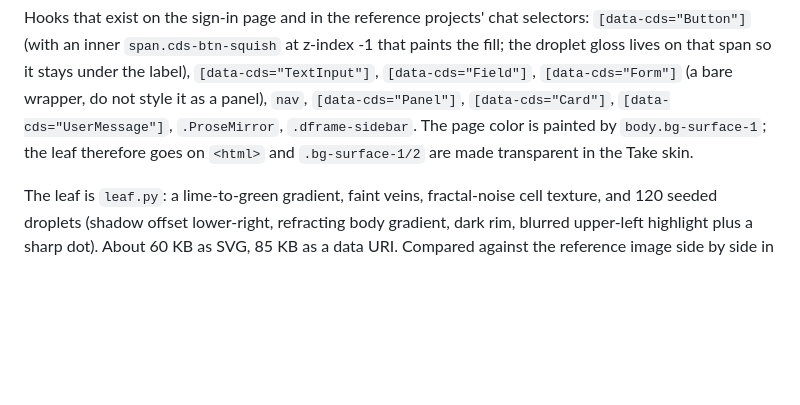
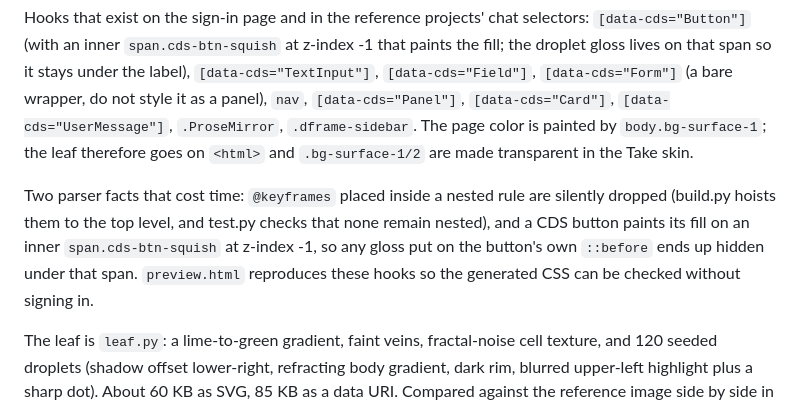
Before and after one commit to jobfinderbyivan/technozen-claude-theme, a Markdown page: NOTES.md, the part around the change. Rendered like a GitHub page; blank space fills up the shorter version.

```diff
--- a/NOTES.md
+++ b/NOTES.md
@@ -65,6 +65,8 @@ What the live page allows, checked on claude.ai in Chrome 152 (the desktop app's
 
 Hooks that exist on the sign-in page and in the reference projects' chat selectors: `[data-cds="Button"]` (with an inner `span.cds-btn-squish` at z-index -1 that paints the fill; the droplet gloss lives on that span so it stays under the label), `[data-cds="TextInput"]`, `[data-cds="Field"]`, `[data-cds="Form"]` (a bare wrapper, do not style it as a panel), `nav`, `[data-cds="Panel"]`, `[data-cds="Card"]`, `[data-cds="UserMessage"]`, `.ProseMirror`, `.dframe-sidebar`. The page color is painted by `body.bg-surface-1`; the leaf therefore goes on `<html>` and `.bg-surface-1/2` are made transparent in the Take skin.
 
+Two parser facts that cost time: `@keyframes` placed inside a nested rule are silently dropped (build.py hoists them to the top level, and test.py checks that none remain nested), and a CDS button paints its fill on an inner `span.cds-btn-squish` at z-index -1, so any gloss put on the button's own `::before` ends up hidden under that span. `preview.html` reproduces these hooks so the generated CSS can be checked without signing in.
+
 The leaf is `leaf.py`: a lime-to-green gradient, faint veins, fractal-noise cell texture, and 120 seeded droplets (shadow offset lower-right, refracting body gradient, dark rim, blurred upper-left highlight plus a sharp dot). About 60 KB as SVG, 85 KB as a data URI. Compared against the reference image side by side in the browser pane.
 
 ## Known gaps
```
Also changed, not shown: README.md (+12 -0 lines), screenshots/skin-take.jpg (added), 11 other files.
